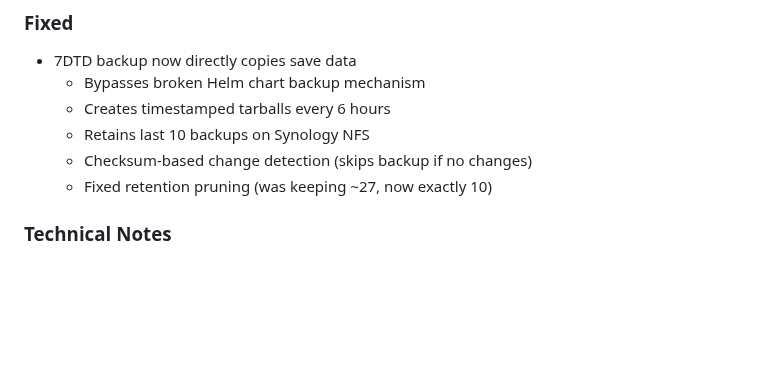
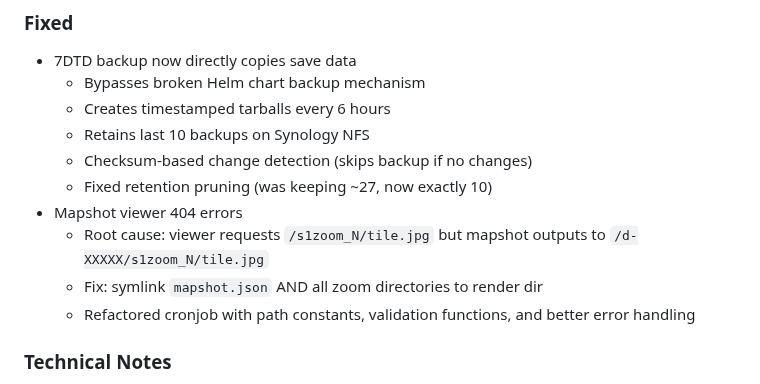
Before and after one commit to CodeOfficer/homelab-proxmox, a Markdown page: CHANGELOG.md, the part around the change. GitHub-like rendering; blank space fills up the shorter version.

Commit message:
Update docs for Phase 5.2: mapshot viewer fix
🤖 Generated with [Claude Code](https://claude.com/claude-code)

Co-Authored-By: Claude <noreply@anthropic.com>

```diff
--- a/CHANGELOG.md
+++ b/CHANGELOG.md
@@ -29,6 +29,10 @@ Format based on [Keep a Changelog](https://keepachangelog.com/).
   - Retains last 10 backups on Synology NFS
   - Checksum-based change detection (skips backup if no changes)
   - Fixed retention pruning (was keeping ~27, now exactly 10)
+- Mapshot viewer 404 errors
+  - Root cause: viewer requests `/s1zoom_N/tile.jpg` but mapshot outputs to `/d-XXXXX/s1zoom_N/tile.jpg`
+  - Fix: symlink `mapshot.json` AND all zoom directories to render dir
+  - Refactored cronjob with path constants, validation functions, and better error handling
 
 ### Technical Notes
 - Telegram secrets are optional (`optional: true` in secretKeyRef)
```
